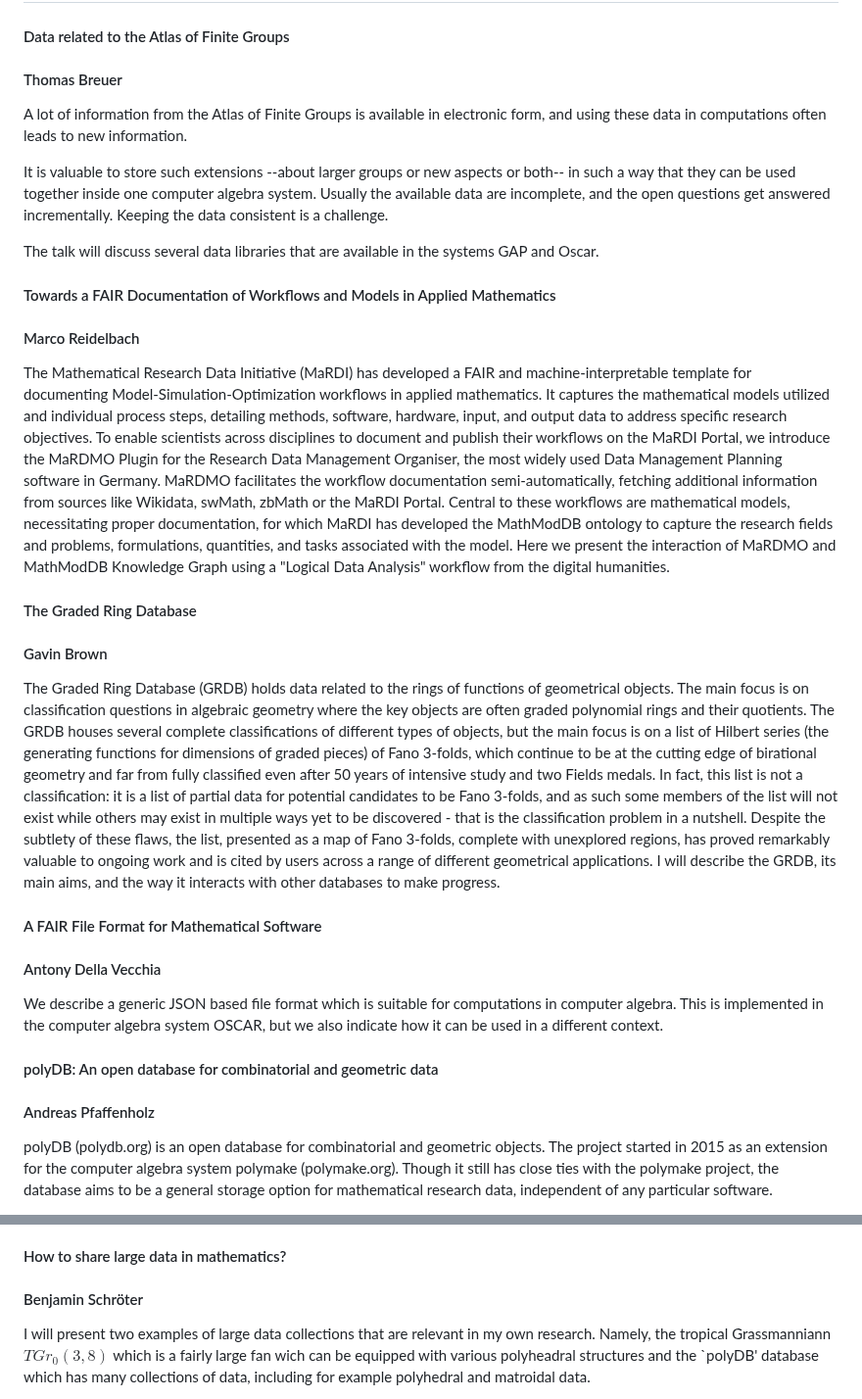
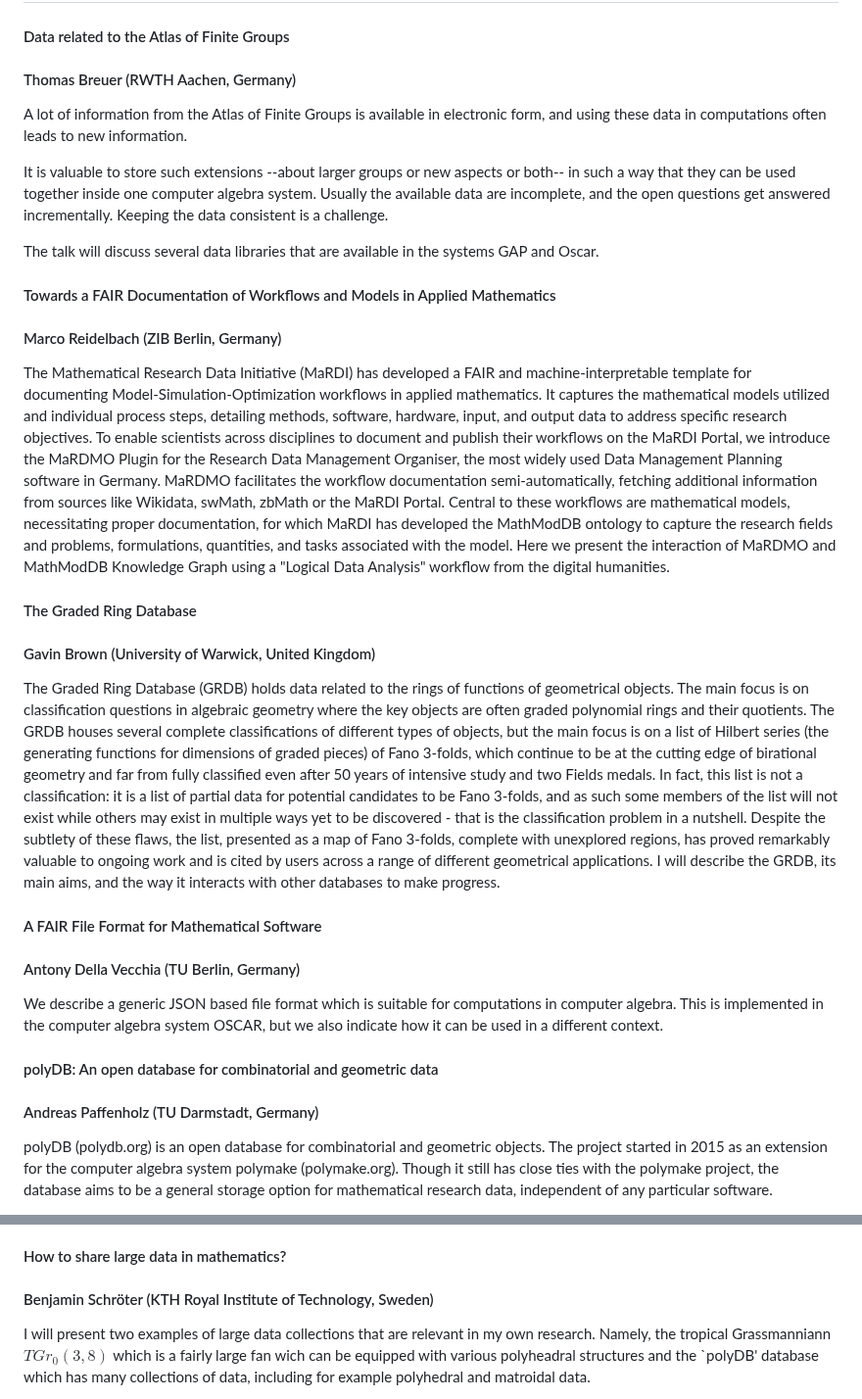
Before and after one commit to ICMS-conference/icms-conference.github.io, a Markdown page: 2024/sessions/session10.md, 2 parts joined by grey strips. Shown at 98% size. GitHub-like rendering.

```diff
--- a/2024/sessions/session10.md
+++ b/2024/sessions/session10.md
@@ -21,7 +21,7 @@ As research data becomes more important, we need to start thinking about how to
 
 
 #### Data related to the Atlas of Finite Groups
-#### Thomas Breuer
+#### Thomas Breuer (RWTH Aachen, Germany)
 A lot of information from the Atlas of Finite Groups
 is available in electronic form,
 and using these data in computations often leads to new information.
@@ -36,20 +36,20 @@ The talk will discuss several data libraries that are available in the systems G
 
 
 #### Towards a FAIR Documentation of Workflows and Models in Applied Mathematics
-#### Marco Reidelbach
+#### Marco Reidelbach (ZIB Berlin, Germany)
 
 The Mathematical Research Data Initiative (MaRDI) has developed a FAIR and machine-interpretable template for documenting Model-Simulation-Optimization workflows in applied mathematics. It captures the mathematical models utilized and individual process steps, detailing methods, software, hardware, input, and output data to address specific research objectives. To enable scientists across disciplines to document and publish their workflows on the MaRDI Portal, we introduce the MaRDMO Plugin for the Research Data Management Organiser, the most widely used Data Management Planning software in Germany. MaRDMO facilitates the workflow documentation semi-automatically, fetching additional information from sources like Wikidata, swMath, zbMath or the MaRDI Portal. Central to these workflows are mathematical models, necessitating proper documentation, for which MaRDI has developed the MathModDB ontology to capture the research fields and problems, formulations, quantities, and tasks associated with the model. Here we present the interaction of MaRDMO and MathModDB Knowledge Graph using a "Logical Data Analysis" workflow from the digital humanities.
 
 
 #### The Graded Ring Database
-#### Gavin Brown
+#### Gavin Brown (University of Warwick, United Kingdom)
 
 The Graded Ring Database (GRDB) holds data related to the rings of functions of geometrical objects.
 The main focus is on classification questions in algebraic geometry where the key objects are often graded polynomial rings and their quotients. The GRDB houses several complete classifications of different types of objects, but the main focus is on a list of Hilbert series (the generating functions for dimensions of graded pieces) of Fano 3-folds, which continue to be at the cutting edge of birational geometry and far from fully classified even after 50 years of intensive study and two Fields medals. In fact, this list is not a classification: it is a list of partial data for potential candidates to be Fano 3-folds, and as such some members of the list will not exist while others may exist in multiple ways yet to be discovered - that is the classification problem in a nutshell. Despite the subtlety of these flaws, the list, presented as a map of Fano 3-folds, complete with unexplored regions, has proved remarkably valuable to ongoing work and is cited by users across a range of different geometrical applications. I will describe the GRDB, its main aims, and the way it interacts with other databases to make progress.
 
 
 #### A FAIR File Format for Mathematical Software
-#### Antony Della Vecchia
+#### Antony Della Vecchia (TU Berlin, Germany)
 
 We describe a generic JSON based file format which is suitable for computations in computer algebra. This is
 implemented in the computer algebra system OSCAR, but we also indicate how it can be used in a different context.
@@ -57,7 +57,7 @@ implemented in the computer algebra system OSCAR, but we also indicate how it ca
 
 
 #### polyDB: An open database for combinatorial and geometric data
-#### Andreas Pfaffenholz
+#### Andreas Paffenholz (TU Darmstadt, Germany)
 
 polyDB (polydb.org) is an open database for combinatorial and geometric objects. The project started in 2015 as an extension for the computer algebra system polymake (polymake.org). Though it still has close ties with the polymake project, the database aims to be a general storage option for mathematical research data, independent of any particular software.
 
@@ -89,7 +89,7 @@ It is crucial that we start thinking of guidelines and general practices that im
 
 
 #### How to share large data in mathematics?
-#### Benjamin Schröter
+#### Benjamin Schröter (KTH Royal Institute of Technology, Sweden)
 
 I will present two examples of large data collections that are relevant in my own research.
 Namely, the tropical Grassmanniann $TGr_0(3,8)$ which is a fairly large fan wich can be equipped with various polyheadral structures and the `polyDB' database which has many collections of data, including for example polyhedral and matroidal data.
```
Also changed, not shown: other parts of 2024/sessions/session10.md (+3 -3 lines).
